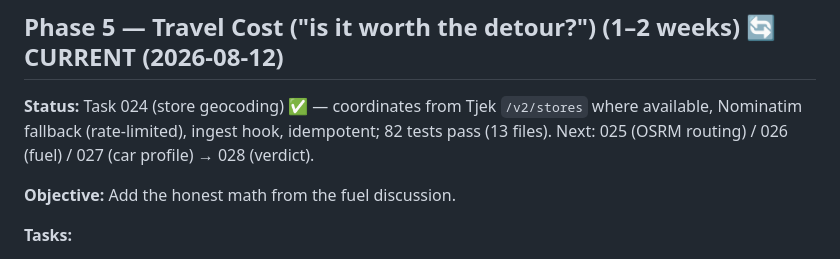
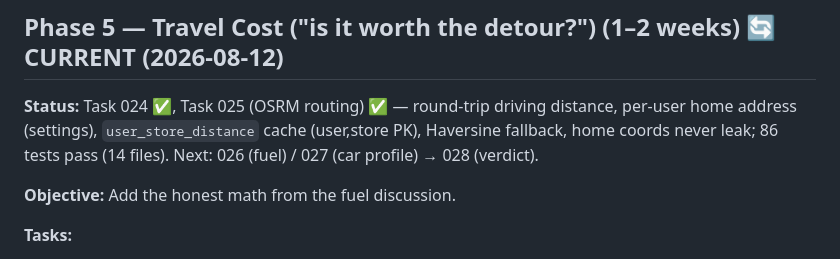
Before and after one commit to Nicktriez/price-watcher, a Markdown page: docs/reference/build-plan.md, the part around the change. Drawn GitHub-style.

Commit message:
plan: mark Task 025 (OSRM routing) verified — round-trip distance, home cache, privacy, 86 tests pass

```diff
--- a/docs/reference/build-plan.md
+++ b/docs/reference/build-plan.md
@@ -353,7 +353,7 @@ All 5 tasks implemented and pushed (schema+4 migrations, typed Tjek client, idem
 
 ## Phase 5 — Travel Cost ("is it worth the detour?") (1–2 weeks) 🔄 CURRENT (2026-08-12)
 
-**Status:** Task 024 (store geocoding) ✅ — coordinates from Tjek `/v2/stores` where available, Nominatim fallback (rate-limited), ingest hook, idempotent; 82 tests pass (13 files). Next: 025 (OSRM routing) / 026 (fuel) / 027 (car profile) → 028 (verdict).
+**Status:** Task 024 ✅, Task 025 (OSRM routing) ✅ — round-trip driving distance, per-user home address (settings), `user_store_distance` cache (user,store PK), Haversine fallback, home coords never leak; 86 tests pass (14 files). Next: 026 (fuel) / 027 (car profile) → 028 (verdict).
 
 **Objective:** Add the honest math from the fuel discussion.
 
```
